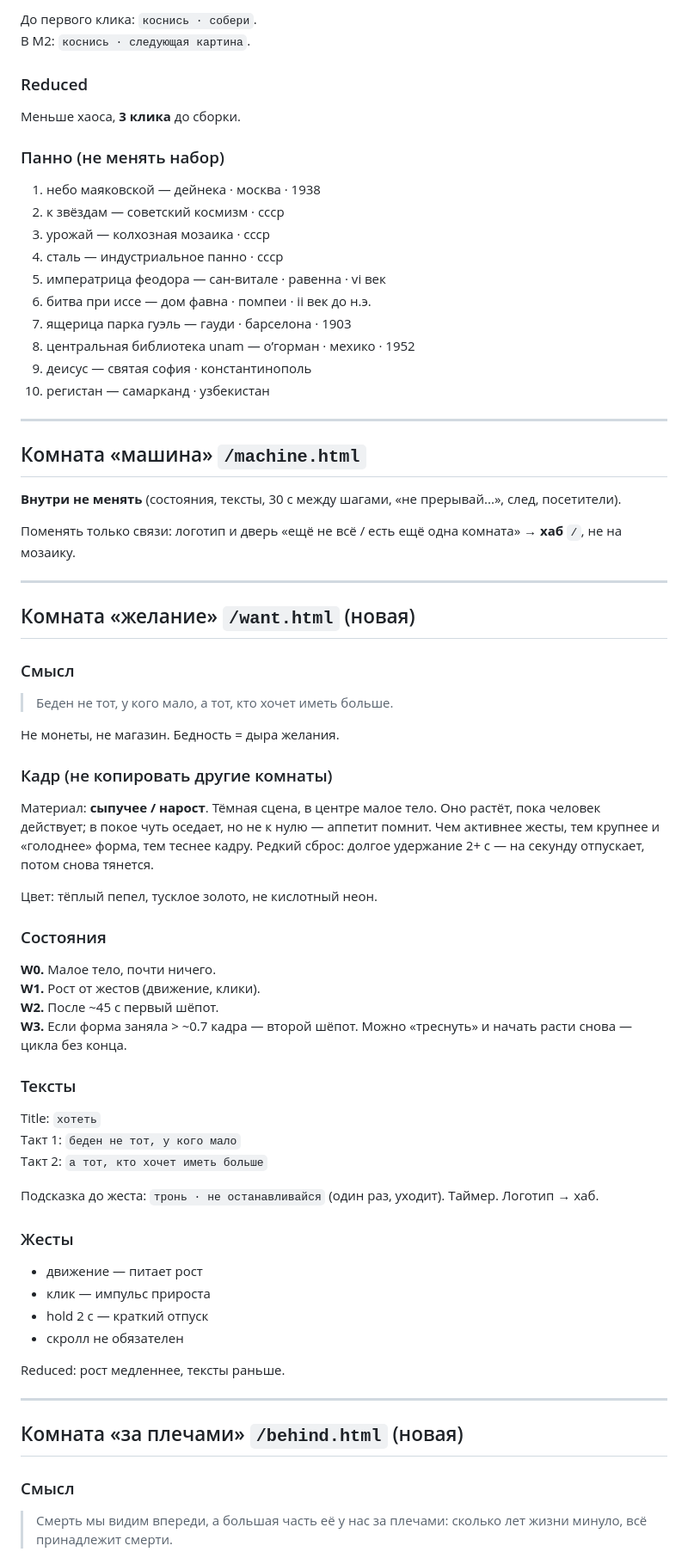
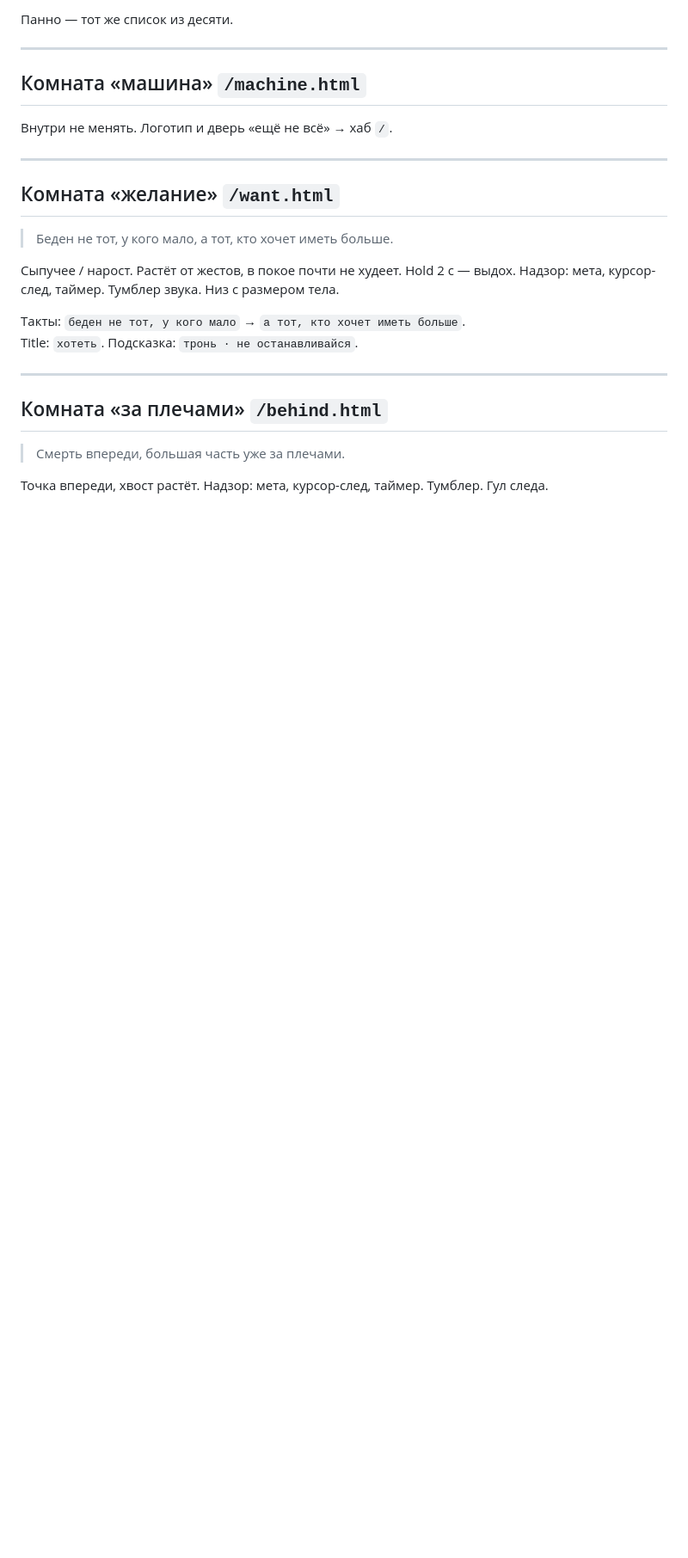
Before and after one commit to aalretneam/gorelikov.ae, a Markdown page: TZ-dorabotka.md, the part around one of its changes. Shown at 86% size. GitHub-like rendering; blank space fills up the shorter version.

```diff
--- a/TZ-dorabotka.md
+++ b/TZ-dorabotka.md
@@ -202,76 +204,27 @@
-До первого клика: `коснись · собери`.
-В M2: `коснись · следующая картина`.
-
-### Reduced
-
-Меньше хаоса, **3 клика** до сборки.
-
-### Панно (не менять набор)
-
-1. небо маяковской — дейнека · москва · 1938
-2. к звёздам — советский космизм · ссср
-3. урожай — колхозная мозаика · ссср
-4. сталь — индустриальное панно · ссср
-5. императрица феодора — сан-витале · равенна · vi век
-6. битва при иссе — дом фавна · помпеи · ii век до н.э.
-7. ящерица парка гуэль — гауди · барселона · 1903
-8. центральная библиотека unam — о’горман · мехико · 1952
-9. деисус — святая софия · константинополь
-10. регистан — самарканд · узбекистан
+Панно — тот же список из десяти.
 
 ---
 
 ## Комната «машина» `/machine.html`
 
-**Внутри не менять** (состояния, тексты, 30 с между шагами, «не прерывай...», след, посетители).
-
-Поменять только связи: логотип и дверь «ещё не всё / есть ещё одна комната» → **хаб** `/`, не на мозаику.
+Внутри не менять. Логотип и дверь «ещё не всё» → хаб `/`.
 
 ---
 
-## Комната «желание» `/want.html` (новая)
-
-### Смысл
+## Комната «желание» `/want.html`
 
 > Беден не тот, у кого мало, а тот, кто хочет иметь больше.
 
-Не монеты, не магазин. Бедность = дыра желания.
+Сыпучее / нарост. Растёт от жестов, в покое почти не худеет. Hold 2 с — выдох. Надзор: мета, курсор-след, таймер. Тумблер звука. Низ с размером тела.
 
-### Кадр (не копировать другие комнаты)
-
-Материал: **сыпучее / нарост**. Тёмная сцена, в центре малое тело. Оно растёт, пока человек действует; в покое чуть оседает, но не к нулю — аппетит помнит. Чем активнее жесты, тем крупнее и «голоднее» форма, тем теснее кадру. Редкий сброс: долгое удержание 2+ с — на секунду отпускает, потом снова тянется.
-
-Цвет: тёплый пепел, тусклое золото, не кислотный неон.
-
-### Состояния
-
-**W0.** Малое тело, почти ничего.
-**W1.** Рост от жестов (движение, клики).
-**W2.** После ~45 с первый шёпот.
-**W3.** Если форма заняла > ~0.7 кадра — второй шёпот. Можно «треснуть» и начать расти снова — цикла без конца.
-
-### Тексты
-
-Title: `хотеть`
-Такт 1: `беден не тот, у кого мало`
-Такт 2: `а тот, кто хочет иметь больше`
-
-Подсказка до жеста: `тронь · не останавливайся` (один раз, уходит). Таймер. Логотип → хаб.
-
-### Жесты
-
-- движение — питает рост
-- клик — импульс прироста
-- hold 2 с — краткий отпуск
-- скролл не обязателен
-
-Reduced: рост медленнее, тексты раньше.
+Такты: `беден не тот, у кого мало` → `а тот, кто хочет иметь больше`.
+Title: `хотеть`. Подсказка: `тронь · не останавливайся`.
 
 ---
 
-## Комната «за плечами» `/behind.html` (новая)
+## Комната «за плечами» `/behind.html`
 
-### Смысл
+> Смерть впереди, большая часть уже за плечами.
 
-> Смерть мы видим впереди, а большая часть её у нас за плечами: сколько лет жизни минуло, всё принадлежит смерти.
+Точка впереди, хвост растёт. Надзор: мета, курсор-след, таймер. Тумблер. Гул следа.
 
```
Also changed, not shown: other parts of TZ-dorabotka.md (+143 -172 lines).
